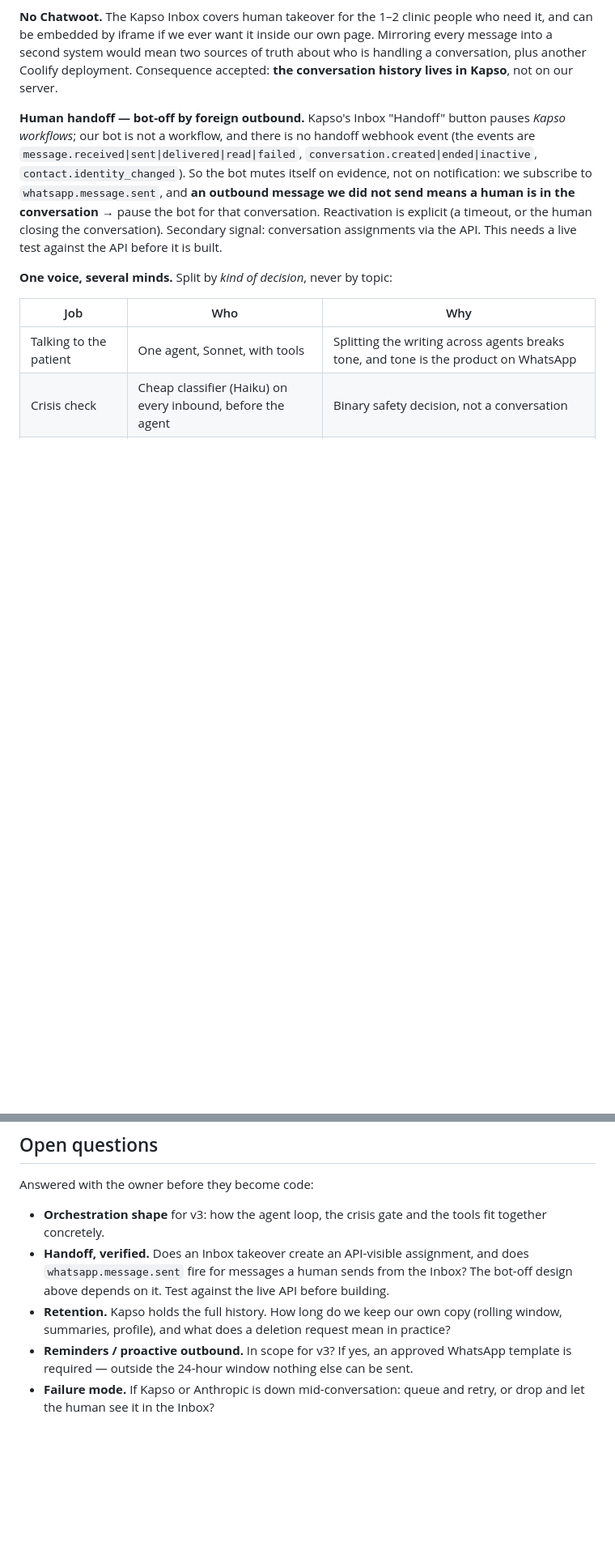
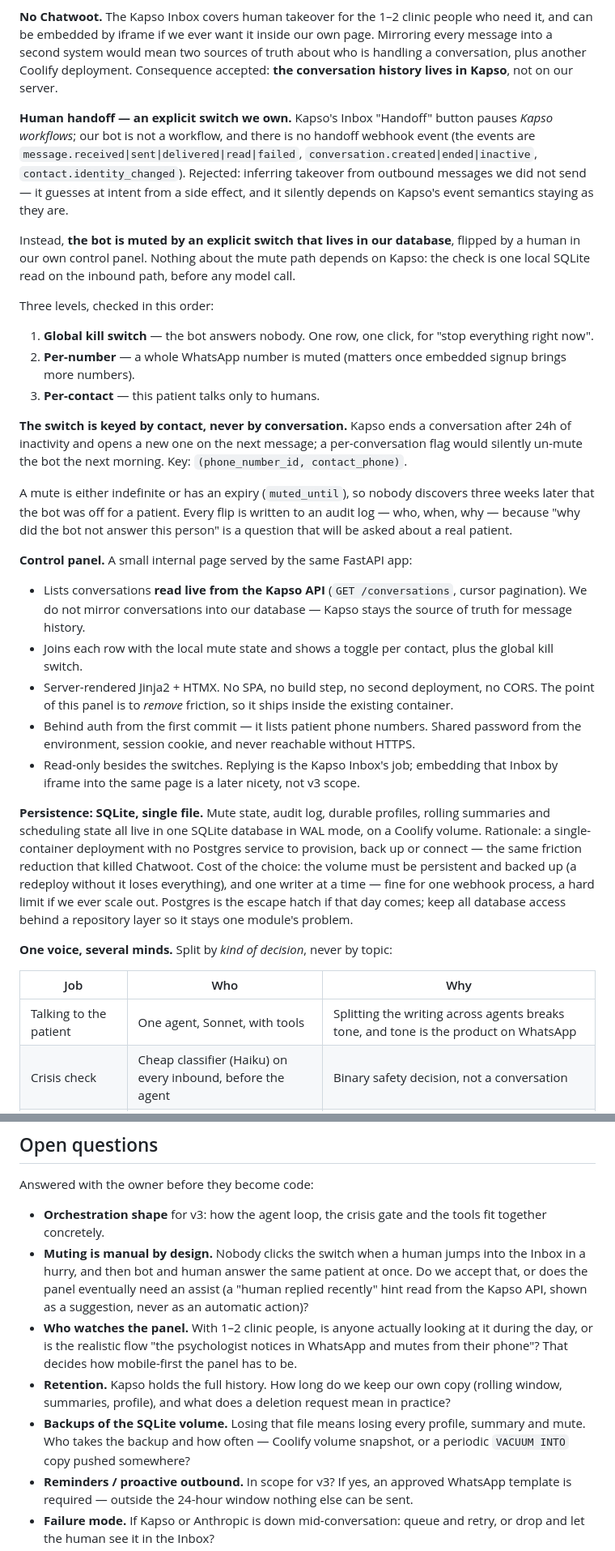
Before and after one commit to enderNT/eros2.0, a Markdown page: PROJECT.md, 2 parts joined by grey strips. Shown at 81% size. GitHub-like rendering; blank space fills up the shorter version.

Commit message:
docs: replace inferred handoff with an owned mute switch and control panel
Muting the bot becomes an explicit switch in our own SQLite database,
flipped from a small internal FastAPI/Jinja/HTMX panel that lists Kapso
conversations live. Keyed by contact rather than conversation so a new
24h conversation cannot silently un-mute. Global, per-number and
per-contact levels, expiring mutes, audit log. Persistence moves from
Postgres to a single SQLite file on a Coolify volume.

Co-Authored-By: Claude Opus 5 <noreply@anthropic.com>

```diff
--- a/PROJECT.md
+++ b/PROJECT.md
@@ -78,15 +80,56 @@ message into a second system would mean two sources of truth about who is handli
 conversation, plus another Coolify deployment. Consequence accepted: **the conversation
 history lives in Kapso**, not on our server.
 
-**Human handoff — bot-off by foreign outbound.** Kapso's Inbox "Handoff" button pauses
+**Human handoff — an explicit switch we own.** Kapso's Inbox "Handoff" button pauses
 *Kapso workflows*; our bot is not a workflow, and there is no handoff webhook event
 (the events are `message.received|sent|delivered|read|failed`,
-`conversation.created|ended|inactive`, `contact.identity_changed`). So the bot mutes itself
-on evidence, not on notification: we subscribe to `whatsapp.message.sent`, and **an
-outbound message we did not send means a human is in the conversation** → pause the bot for
-that conversation. Reactivation is explicit (a timeout, or the human closing the
-conversation). Secondary signal: conversation assignments via the API. This needs a live
-test against the API before it is built.
+`conversation.created|ended|inactive`, `contact.identity_changed`). Rejected: inferring
+takeover from outbound messages we did not send — it guesses at intent from a side effect,
+and it silently depends on Kapso's event semantics staying as they are.
+
+Instead, **the bot is muted by an explicit switch that lives in our database**, flipped by
+a human in our own control panel. Nothing about the mute path depends on Kapso: the check
+is one local SQLite read on the inbound path, before any model call.
+
+Three levels, checked in this order:
+
+1. **Global kill switch** — the bot answers nobody. One row, one click, for "stop
+   everything right now".
+2. **Per-number** — a whole WhatsApp number is muted (matters once embedded signup brings
+   more numbers).
+3. **Per-contact** — this patient talks only to humans.
+
+**The switch is keyed by contact, never by conversation.** Kapso ends a conversation after
+24h of inactivity and opens a new one on the next message; a per-conversation flag would
+silently un-mute the bot the next morning. Key: `(phone_number_id, contact_phone)`.
+
+A mute is either indefinite or has an expiry (`muted_until`), so nobody discovers three
+weeks later that the bot was off for a patient. Every flip is written to an audit log —
+who, when, why — because "why did the bot not answer this person" is a question that will
+be asked about a real patient.
+
+**Control panel.** A small internal page served by the same FastAPI app:
+
+- Lists conversations **read live from the Kapso API** (`GET /conversations`, cursor
+  pagination). We do not mirror conversations into our database — Kapso stays the source of
+  truth for message history.
+- Joins each row with the local mute state and shows a toggle per contact, plus the global
+  kill switch.
+- Server-rendered Jinja2 + HTMX. No SPA, no build step, no second deployment, no CORS. The
+  point of this panel is to *remove* friction, so it ships inside the existing container.
+- Behind auth from the first commit — it lists patient phone numbers. Shared password from
+  the environment, session cookie, and never reachable without HTTPS.
+- Read-only besides the switches. Replying is the Kapso Inbox's job; embedding that Inbox
+  by iframe into the same page is a later nicety, not v3 scope.
+
+**Persistence: SQLite, single file.** Mute state, audit log, durable profiles, rolling
+summaries and scheduling state all live in one SQLite database in WAL mode, on a Coolify
+volume. Rationale: a single-container deployment with no Postgres service to provision,
+back up or connect — the same friction reduction that killed Chatwoot. Cost of the choice:
+the volume must be persistent and backed up (a redeploy without it loses everything), and
+one writer at a time — fine for one webhook process, a hard limit if we ever scale out.
+Postgres is the escape hatch if that day comes; keep all database access behind a repository
+layer so it stays one module's problem.
 
 **One voice, several minds.** Split by *kind of decision*, never by topic:
 
@@ -140,11 +183,18 @@ Answered with the owner before they become code:
 
 - **Orchestration shape** for v3: how the agent loop, the crisis gate and the tools fit
   together concretely.
-- **Handoff, verified.** Does an Inbox takeover create an API-visible assignment, and does
-  `whatsapp.message.sent` fire for messages a human sends from the Inbox? The bot-off
-  design above depends on it. Test against the live API before building.
+- **Muting is manual by design.** Nobody clicks the switch when a human jumps into the
+  Inbox in a hurry, and then bot and human answer the same patient at once. Do we accept
+  that, or does the panel eventually need an assist (a "human replied recently" hint read
+  from the Kapso API, shown as a suggestion, never as an automatic action)?
+- **Who watches the panel.** With 1–2 clinic people, is anyone actually looking at it
+  during the day, or is the realistic flow "the psychologist notices in WhatsApp and mutes
+  from their phone"? That decides how mobile-first the panel has to be.
 - **Retention.** Kapso holds the full history. How long do we keep our own copy (rolling
   window, summaries, profile), and what does a deletion request mean in practice?
+- **Backups of the SQLite volume.** Losing that file means losing every profile, summary
+  and mute. Who takes the backup and how often — Coolify volume snapshot, or a periodic
+  `VACUUM INTO` copy pushed somewhere?
 - **Reminders / proactive outbound.** In scope for v3? If yes, an approved WhatsApp
   template is required — outside the 24-hour window nothing else can be sent.
 - **Failure mode.** If Kapso or Anthropic is down mid-conversation: queue and retry, or
```
Also changed, not shown: other parts of PROJECT.md (+7 -5 lines).
